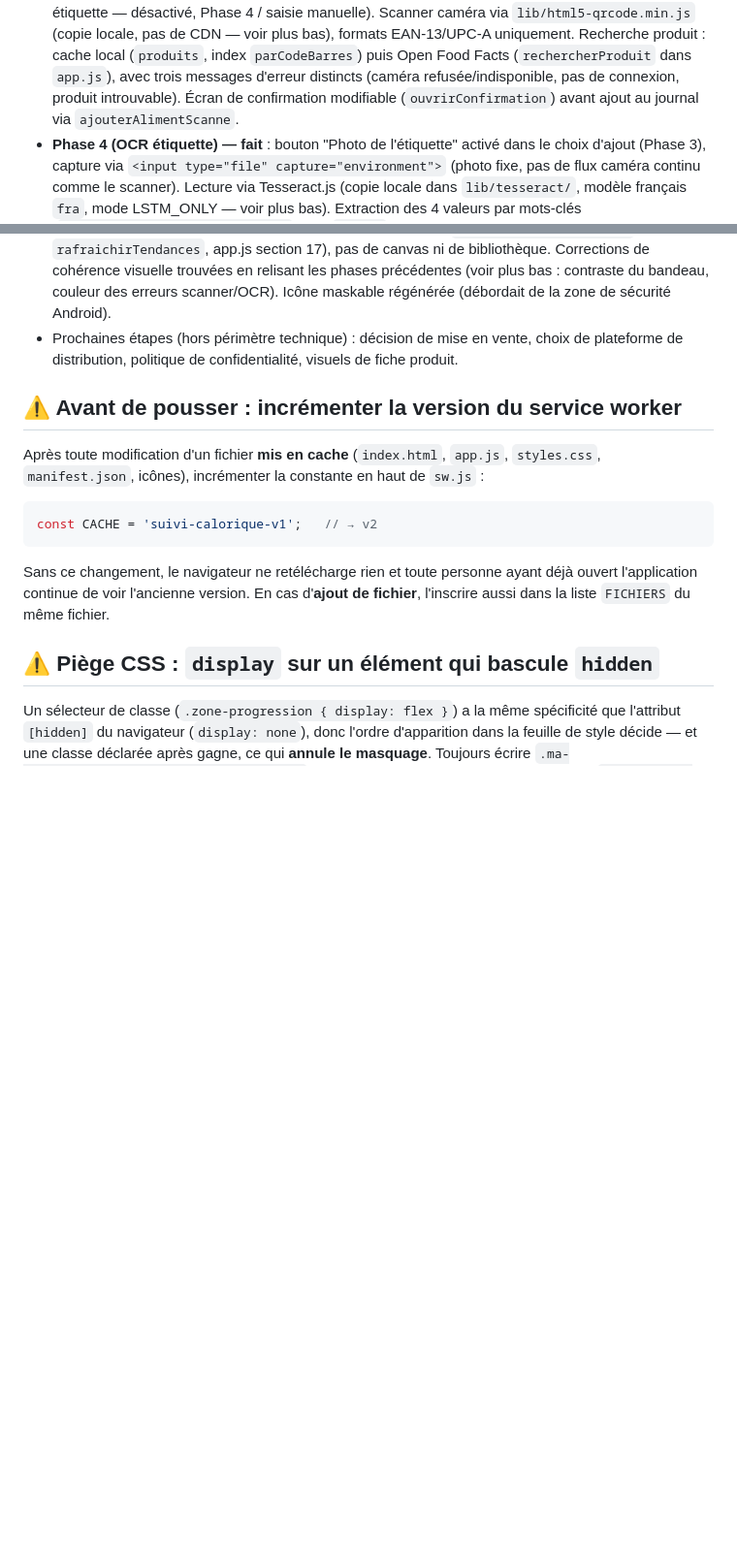
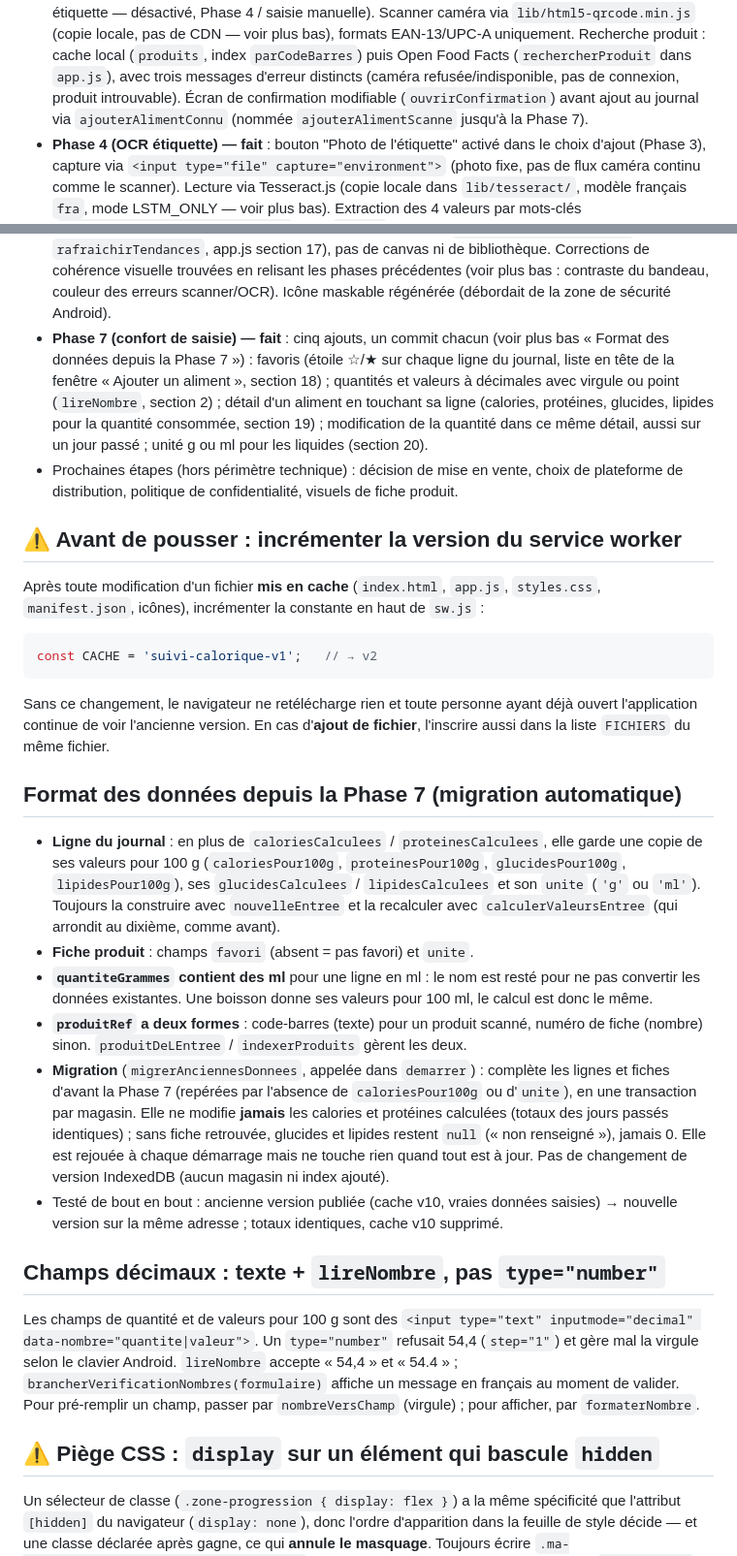
Before and after one commit to FerrusDantioch/SuiviCal, a Markdown page: CLAUDE.md, 2 parts joined by grey strips. Shown at 97% size. GitHub-like rendering; blank space fills up the shorter version.

Commit message:
Documentation : Phase 7 (format des données, migration, champs décimaux)
- CLAUDE.md : état d'avancement de la Phase 7, nouveau format des
  lignes du journal et des fiches produits, règles de la migration,
  piège des champs type="number" et fonctions à utiliser pour les
  nombres ; ajouterAlimentScanne renommée ajouterAlimentConnu.
- ARCHITECTURE.md : schéma des magasins `produits` et `journal` mis à
  jour, Phase 7 ajoutée au découpage.

Co-Authored-By: Claude Opus 5.5 <noreply@anthropic.com>
Claude-Session: https://claude.ai/code/session_0148Yot37sgk7uTqXFYzyGvW

```diff
--- a/CLAUDE.md
+++ b/CLAUDE.md
@@ -25,7 +25,8 @@ scanner, découpage en phases).
   puis Open Food Facts (`rechercherProduit` dans `app.js`), avec trois
   messages d'erreur distincts (caméra refusée/indisponible, pas de
   connexion, produit introuvable). Écran de confirmation modifiable
-  (`ouvrirConfirmation`) avant ajout au journal via `ajouterAlimentScanne`.
+  (`ouvrirConfirmation`) avant ajout au journal via `ajouterAlimentConnu`
+  (nommée `ajouterAlimentScanne` jusqu'à la Phase 7).
 - **Phase 4 (OCR étiquette) — fait** : bouton "Photo de l'étiquette"
   activé dans le choix d'ajout (Phase 3), capture via
   `<input type="file" capture="environment">` (photo fixe, pas de flux
@@ -64,6 +65,15 @@ scanner, découpage en phases).
   visuelle trouvées en relisant les phases précédentes (voir plus bas :
   contraste du bandeau, couleur des erreurs scanner/OCR). Icône
   maskable régénérée (débordait de la zone de sécurité Android).
+- **Phase 7 (confort de saisie) — fait** : cinq ajouts, un commit
+  chacun (voir plus bas « Format des données depuis la Phase 7 ») :
+  favoris (étoile ☆/★ sur chaque ligne du journal, liste en tête de la
+  fenêtre « Ajouter un aliment », section 18) ; quantités et valeurs à
+  décimales avec virgule ou point (`lireNombre`, section 2) ; détail
+  d'un aliment en touchant sa ligne (calories, protéines, glucides,
+  lipides pour la quantité consommée, section 19) ; modification de la
+  quantité dans ce même détail, aussi sur un jour passé ; unité g ou ml
+  pour les liquides (section 20).
 - Prochaines étapes (hors périmètre technique) : décision de mise en
   vente, choix de plateforme de distribution, politique de
   confidentialité, visuels de fiche produit.
@@ -82,6 +92,45 @@ Sans ce changement, le navigateur ne retélécharge rien et toute personne
 ayant déjà ouvert l'application continue de voir l'ancienne version. En cas
 d'**ajout de fichier**, l'inscrire aussi dans la liste `FICHIERS` du même
 fichier.
+
+## Format des données depuis la Phase 7 (migration automatique)
+
+- **Ligne du journal** : en plus de `caloriesCalculees` /
+  `proteinesCalculees`, elle garde une copie de ses valeurs pour 100 g
+  (`caloriesPour100g`, `proteinesPour100g`, `glucidesPour100g`,
+  `lipidesPour100g`), ses `glucidesCalculees` / `lipidesCalculees` et
+  son `unite` (`'g'` ou `'ml'`). Toujours la construire avec
+  `nouvelleEntree` et la recalculer avec `calculerValeursEntree` (qui
+  arrondit au dixième, comme avant).
+- **Fiche produit** : champs `favori` (absent = pas favori) et `unite`.
+- **`quantiteGrammes` contient des ml** pour une ligne en ml : le nom
+  est resté pour ne pas convertir les données existantes. Une boisson
+  donne ses valeurs pour 100 ml, le calcul est donc le même.
+- **`produitRef` a deux formes** : code-barres (texte) pour un produit
+  scanné, numéro de fiche (nombre) sinon. `produitDeLEntree` /
+  `indexerProduits` gèrent les deux.
+- **Migration** (`migrerAnciennesDonnees`, appelée dans `demarrer`) :
+  complète les lignes et fiches d'avant la Phase 7 (repérées par
+  l'absence de `caloriesPour100g` ou d'`unite`), en une transaction par
+  magasin. Elle ne modifie **jamais** les calories et protéines
+  calculées (totaux des jours passés identiques) ; sans fiche
+  retrouvée, glucides et lipides restent `null` (« non renseigné »),
+  jamais 0. Elle est rejouée à chaque démarrage mais ne touche rien
+  quand tout est à jour. Pas de changement de version IndexedDB (aucun
+  magasin ni index ajouté).
+- Testé de bout en bout : ancienne version publiée (cache v10, vraies
+  données saisies) → nouvelle version sur la même adresse ; totaux
+  identiques, cache v10 supprimé.
+
+## Champs décimaux : texte + `lireNombre`, pas `type="number"`
+
+Les champs de quantité et de valeurs pour 100 g sont des
+`<input type="text" inputmode="decimal" data-nombre="quantite|valeur">`.
+Un `type="number"` refusait 54,4 (`step="1"`) et gère mal la virgule
+selon le clavier Android. `lireNombre` accepte « 54,4 » et « 54.4 » ;
+`brancherVerificationNombres(formulaire)` affiche un message en
+français au moment de valider. Pour pré-remplir un champ, passer par
+`nombreVersChamp` (virgule) ; pour afficher, par `formaterNombre`.
 
 ## ⚠️ Piège CSS : `display` sur un élément qui bascule `hidden`
 
```
Also changed, not shown: ARCHITECTURE.md (+27 -3 lines).
